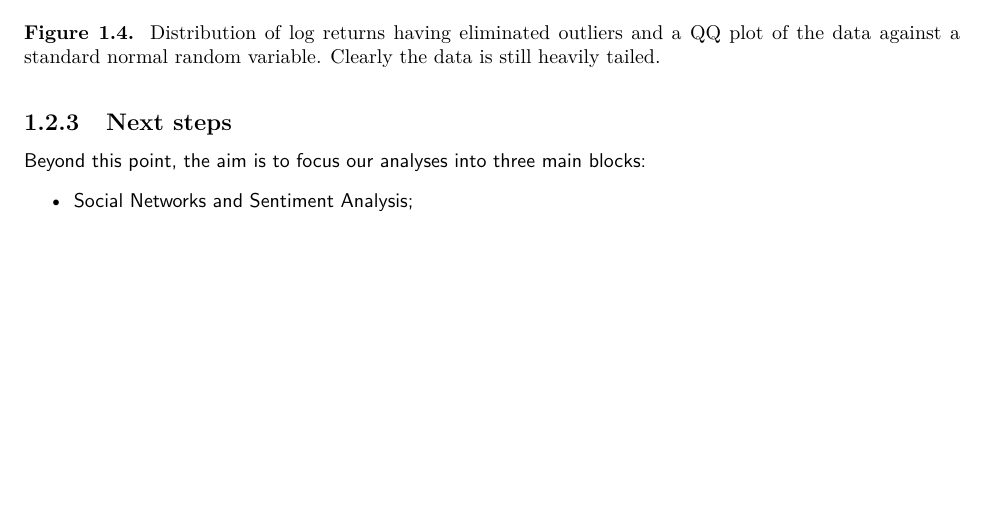
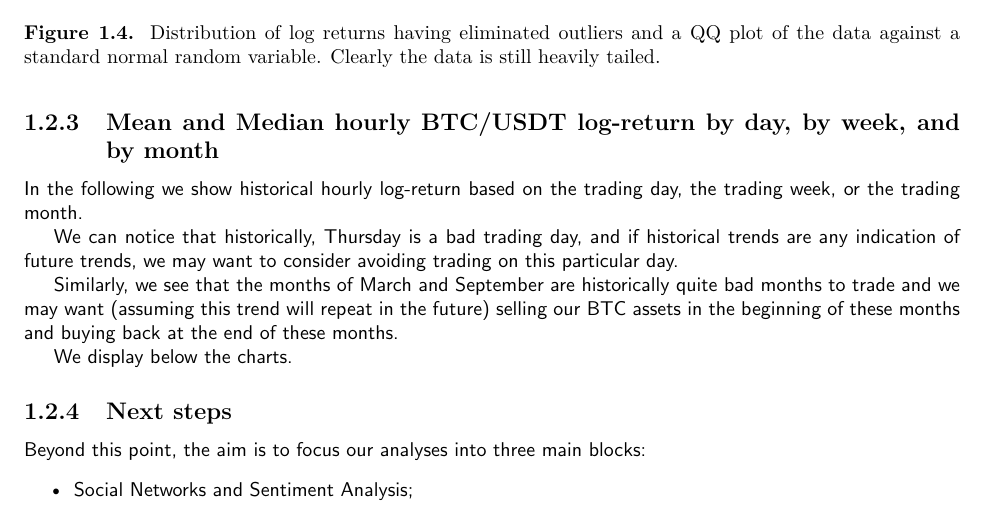
Before and after one commit to zachHFT/Optimal-Cryptocurrency-Trading-Strategies, a LaTeX thesis (SCV_Crypto_Report(s)/main.tex): part of page 8 of 8, cut so that both start at the same text, the shorter picture padded with empty space. Compiled offline with pdfLaTeX.

Commit message:
added subsection historical returns by day, week and month

```diff
--- a/SCV_Crypto_Report(s)/main.tex
+++ b/SCV_Crypto_Report(s)/main.tex
@@ -274,6 +274,18 @@
     \label{fig:distplots_sans_outliers}
 \end{figure}
 
+\subsection{Mean and Median hourly BTC/USDT log-return by day, by week, and by month}
+
+In the following we show historical hourly log-return based on the trading day, the trading week, or the trading month.
+
+We can notice that historically, Thursday is a bad trading day, and if historical trends are any indication of future trends, we may want to consider avoiding trading on this particular day.
+
+Similarly, we see that the months of March and September are historically quite bad months to trade and we may want (assuming this trend will repeat in the future) selling our BTC assets in the beginning of these months and buying back at the end of these months.
+
+We display below the charts.
+
+
+
 
 \subsection{Next steps}
 Beyond this point, the aim is to focus our analyses into three main blocks:
```
